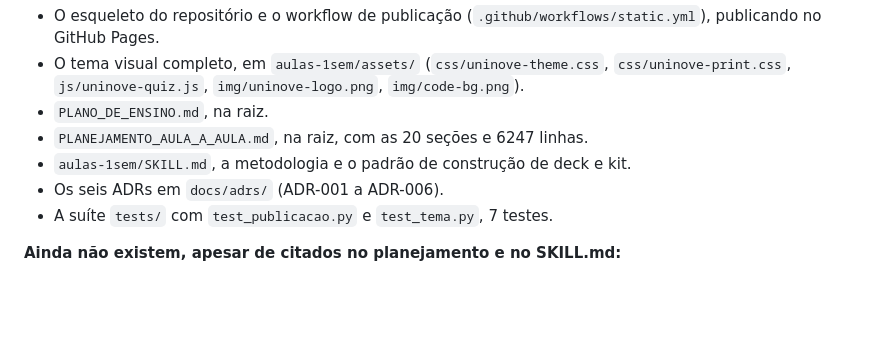
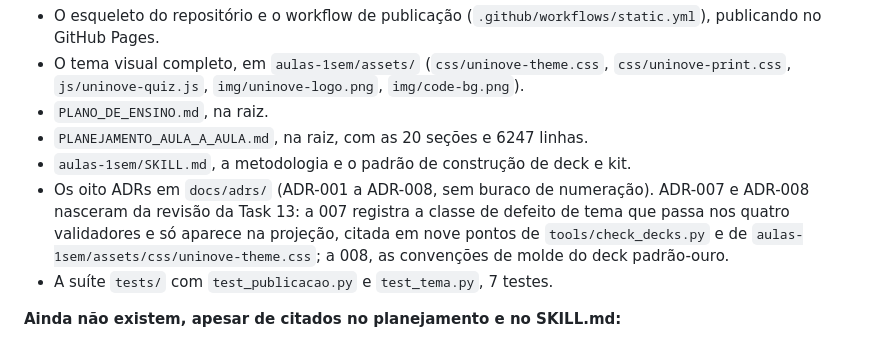
Before and after one commit to ArianaBarbosa/uninove-2026-2-arquitetura-software, a Markdown page: CLAUDE.md, the part around the change. Rendered like a GitHub page; blank space fills up the shorter version.

```diff
--- a/CLAUDE.md
+++ b/CLAUDE.md
@@ -35,7 +35,12 @@ Existem hoje, de fato, em disco:
 - `PLANO_DE_ENSINO.md`, na raiz.
 - `PLANEJAMENTO_AULA_A_AULA.md`, na raiz, com as 20 seções e 6247 linhas.
 - `aulas-1sem/SKILL.md`, a metodologia e o padrão de construção de deck e kit.
-- Os seis ADRs em `docs/adrs/` (ADR-001 a ADR-006).
+- Os oito ADRs em `docs/adrs/` (ADR-001 a ADR-008, sem buraco de numeração).
+  ADR-007 e ADR-008 nasceram da revisão da Task 13: a 007 registra a classe de
+  defeito de tema que passa nos quatro validadores e só aparece na projeção,
+  citada em nove pontos de `tools/check_decks.py` e de
+  `aulas-1sem/assets/css/uninove-theme.css`; a 008, as convenções de molde do
+  deck padrão-ouro.
 - A suíte `tests/` com `test_publicacao.py` e `test_tema.py`, 7 testes.
 
 **Ainda não existem, apesar de citados no planejamento e no SKILL.md:**
```
Also changed, not shown: docs/adrs/ADR-007-defeitos-de-tema-invisiveis-aos-validadores.md (added, +172 -0 lines), docs/adrs/ADR-008-convencoes-de-molde-do-deck-padrao-ouro.md (+3 -7 lines).
